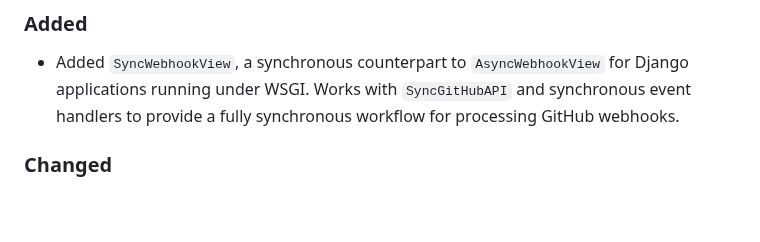
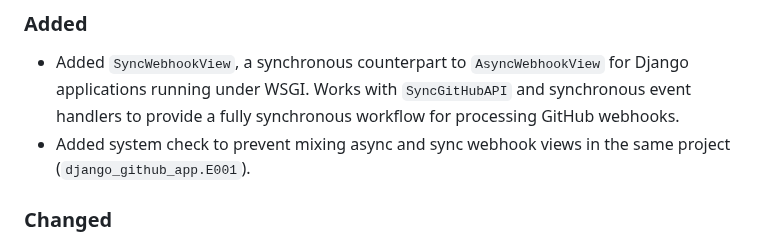
Before and after one commit to joshuadavidthomas/django-github-app, a Markdown page: CHANGELOG.md, the part around the change. Rendered like a GitHub page; blank space fills up the shorter version.

Commit message:
update changelog

```diff
--- a/CHANGELOG.md
+++ b/CHANGELOG.md
@@ -21,6 +21,7 @@ and this project attempts to adhere to [Semantic Versioning](https://semver.org/
 ### Added
 
 - Added `SyncWebhookView`, a synchronous counterpart to `AsyncWebhookView` for Django applications running under WSGI. Works with `SyncGitHubAPI` and synchronous event handlers to provide a fully synchronous workflow for processing GitHub webhooks.
+- Added system check to prevent mixing async and sync webhook views in the same project (`django_github_app.E001`).
 
 ### Changed
 
```
